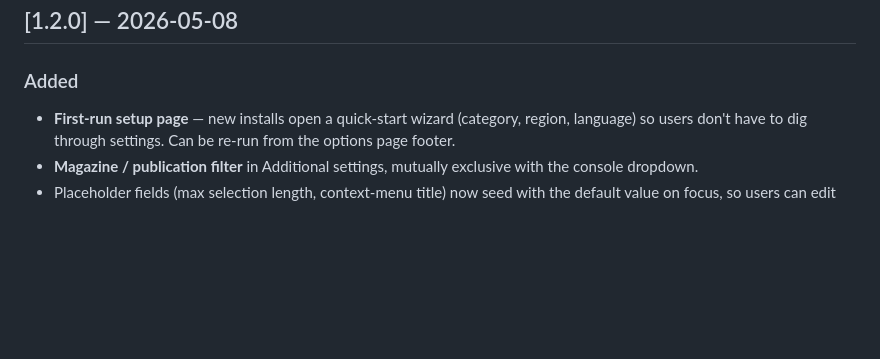
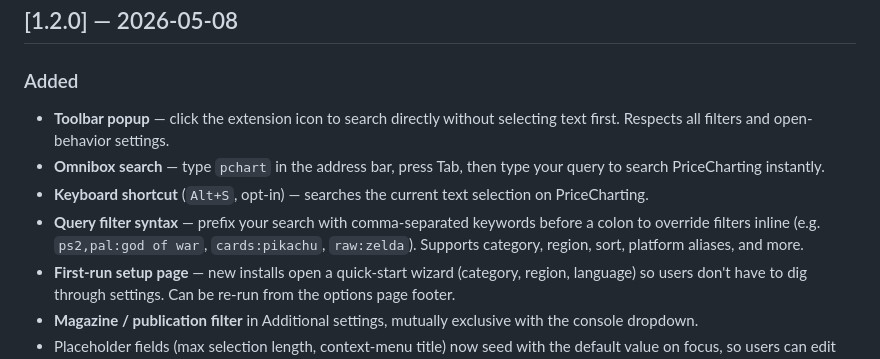
Before and after one commit to plmgrn/pricecharting-search, a Markdown page: CHANGELOG.md, the part around the change. Drawn GitHub-style; blank space fills up the shorter version.

```diff
--- a/CHANGELOG.md
+++ b/CHANGELOG.md
@@ -8,6 +8,17 @@ and this project adheres to [Semantic Versioning](https://semver.org/spec/v2.0.0
 ## [1.2.0] — 2026-05-08
 
 ### Added
+- **Toolbar popup** — click the extension icon to search directly
+  without selecting text first. Respects all filters and open-behavior
+  settings.
+- **Omnibox search** — type `pchart` in the address bar, press Tab,
+  then type your query to search PriceCharting instantly.
+- **Keyboard shortcut** (`Alt+S`, opt-in) — searches the current
+  text selection on PriceCharting.
+- **Query filter syntax** — prefix your search with comma-separated
+  keywords before a colon to override filters inline
+  (e.g. `ps2,pal:god of war`, `cards:pikachu`, `raw:zelda`).
+  Supports category, region, sort, platform aliases, and more.
 - **First-run setup page** — new installs open a quick-start wizard
   (category, region, language) so users don't have to dig through
   settings. Can be re-run from the options page footer.
```
Also changed, not shown: README.md (+9 -5 lines), docs/architecture.md (+9 -5 lines).
